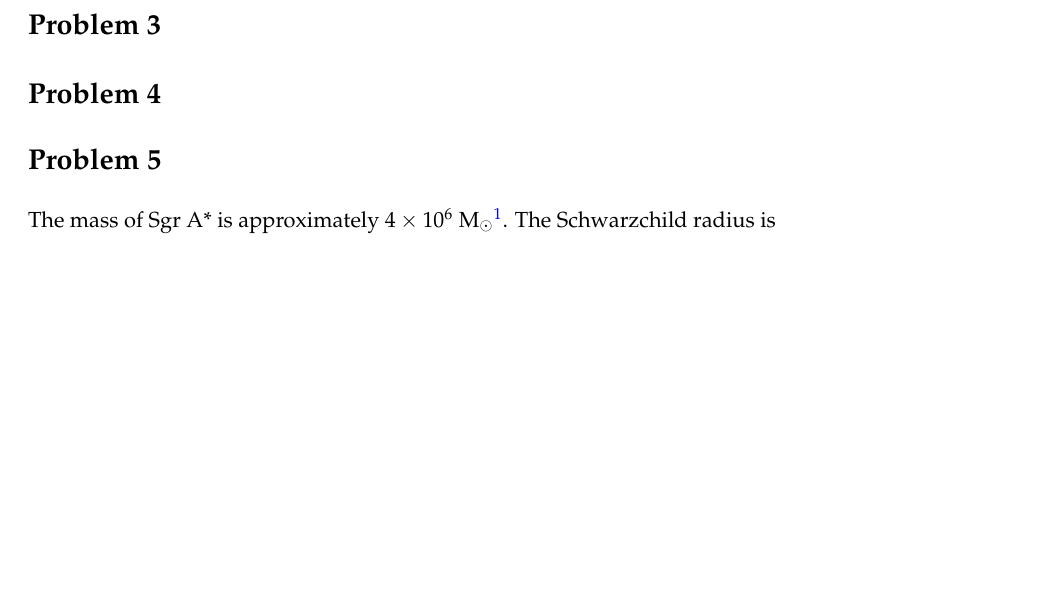
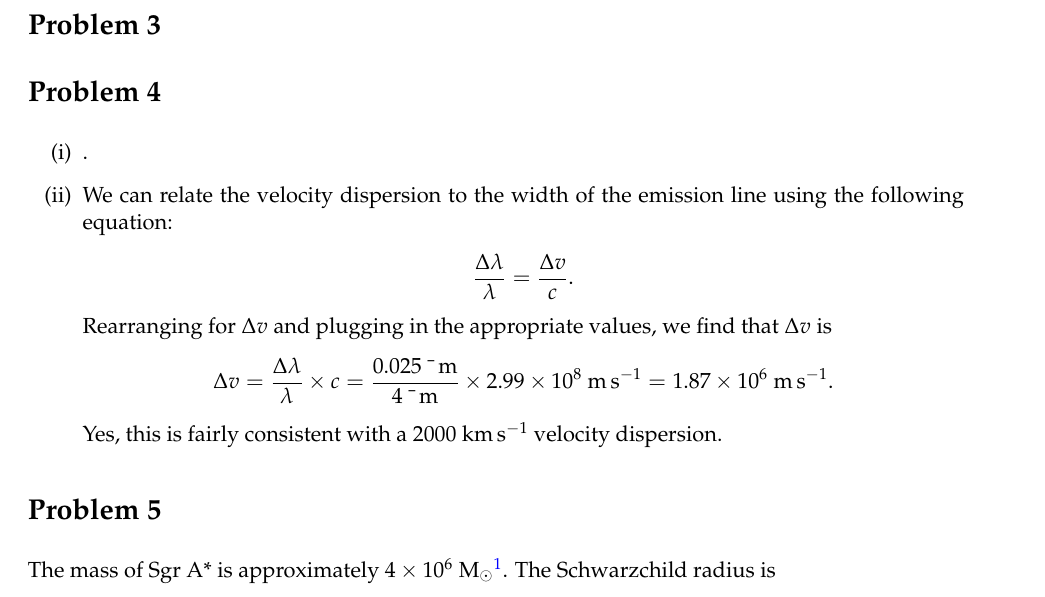
Before and after one commit to al-jshen/AST222, a LaTeX document (a4/a4.tex): part of the page before the commit and part of page 1 of 2 after it, cut so that both start at the same text, the shorter picture padded with empty space. Compiled offline with pdfLaTeX.

Commit message:
a4 q4i complete

```diff
--- a/a4/a4.tex
+++ b/a4/a4.tex
@@ -55,10 +55,20 @@ Radio-loud = has jet. need accretion disk + strong magnetic field (ionized parti
 
 \section*{Problem 3}
 
+\section*{Problem 4}
+
 \begin{enumerate}[label=(\roman*)]
+    \item .
+    \item We can relate the velocity dispersion to the width of the emission line using the following equation:
+        \begin{align*}
+            \frac{\Delta \lambda}{\lambda} = \frac{\Delta v}{c}.
+        \end{align*}
+        Rearranging for $\Delta v$ and plugging in the appropriate values, we find that $\Delta v$ is
+        \begin{align*}
+            \Delta v = \frac{\Delta \lambda}{\lambda}\times c = \frac{0.025~{\rm \mu\,m}}{4~{\rm \mu\,m}}\times 2.99\times 10^{8}~{\rm m\,s^{-1}} = 1.87\times 10^{6}~{\rm m\,s^{-1}}.
+        \end{align*}
+        Yes, this is fairly consistent with a $2000~{\rm km\,s^{-1}}$ velocity dispersion.
 \end{enumerate}
-
-\section*{Problem 4}
 
 \section*{Problem 5}
 
```
Also changed, not shown: a4/a4.pdf, 5 other files.
